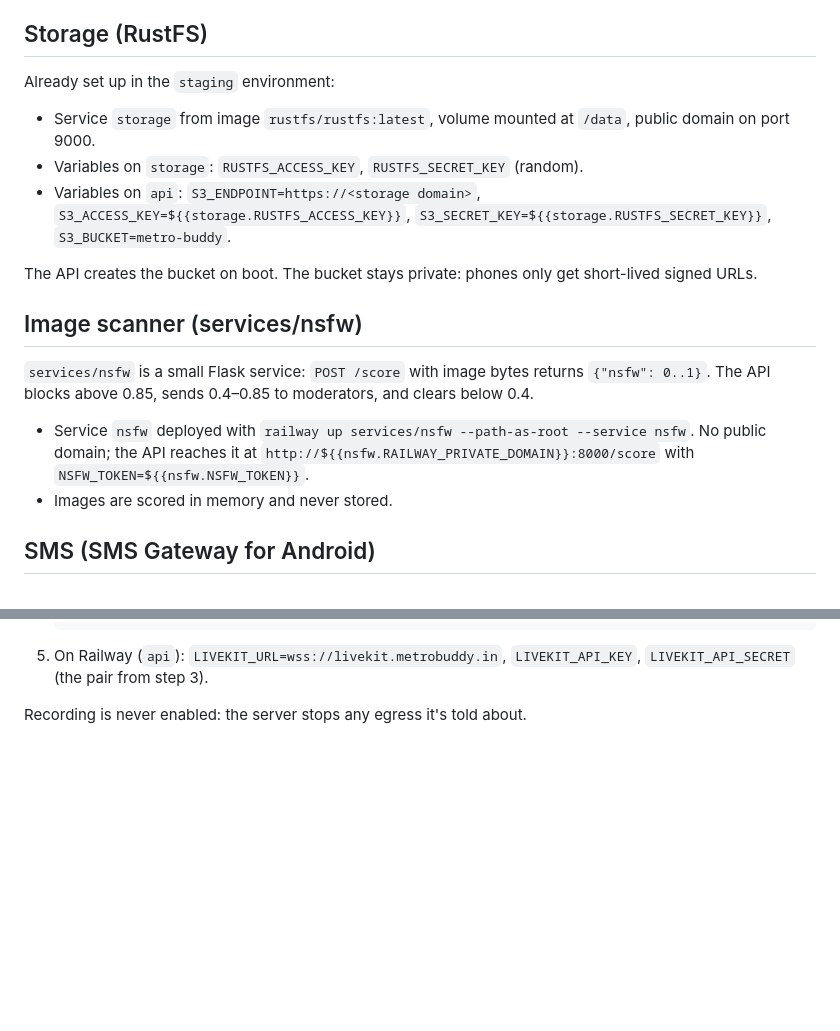
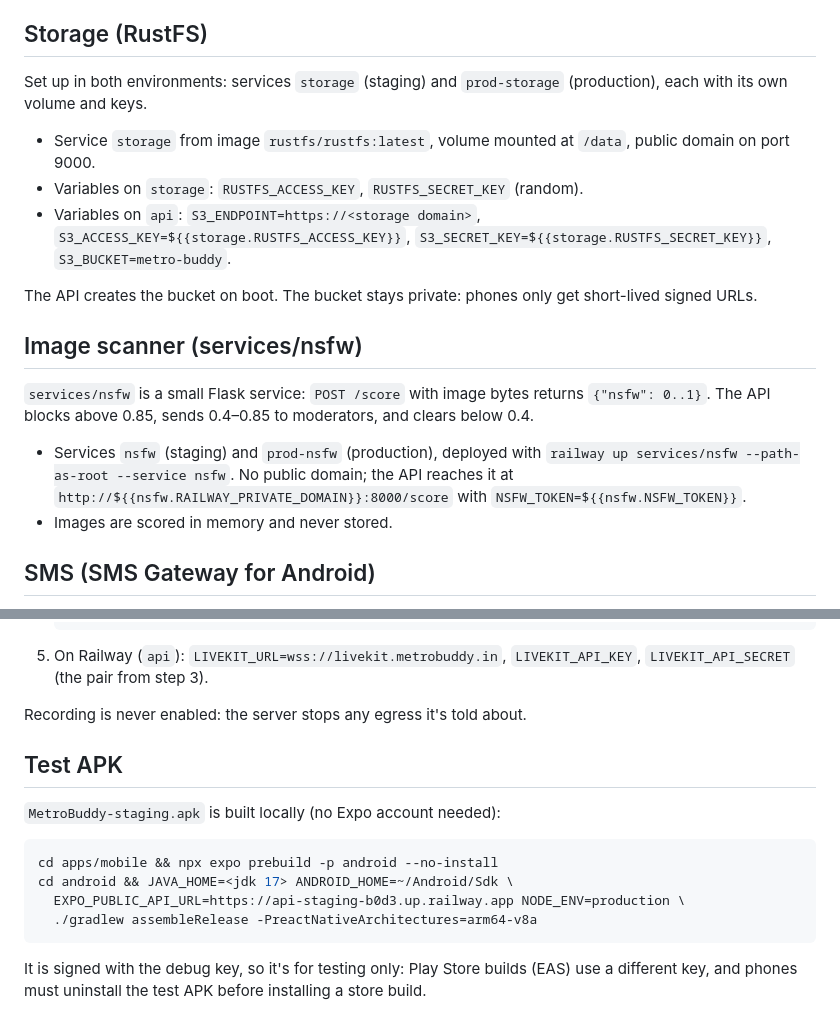
Before and after one commit to Aadesh998/metro-buddy, a Markdown page: docs/launch/self-hosted-services.md, 2 parts joined by grey strips. Drawn GitHub-style; blank space fills up the shorter version.

Commit message:
Self-hosted services guide: production service names and local APK build

````diff
--- a/docs/launch/self-hosted-services.md
+++ b/docs/launch/self-hosted-services.md
@@ -16,7 +16,7 @@ MinIO itself no longer publishes free container images, so RustFS is used; Garag
 
 ## Storage (RustFS)
 
-Already set up in the `staging` environment:
+Set up in both environments: services `storage` (staging) and `prod-storage` (production), each with its own volume and keys.
 
 - Service `storage` from image `rustfs/rustfs:latest`, volume mounted at `/data`, public domain on port 9000.
 - Variables on `storage`: `RUSTFS_ACCESS_KEY`, `RUSTFS_SECRET_KEY` (random).
@@ -28,7 +28,7 @@ The API creates the bucket on boot. The bucket stays private: phones only get sh
 
 `services/nsfw` is a small Flask service: `POST /score` with image bytes returns `{"nsfw": 0..1}`. The API blocks above 0.85, sends 0.4–0.85 to moderators, and clears below 0.4.
 
-- Service `nsfw` deployed with `railway up services/nsfw --path-as-root --service nsfw`. No public domain; the API reaches it at `http://${{nsfw.RAILWAY_PRIVATE_DOMAIN}}:8000/score` with `NSFW_TOKEN=${{nsfw.NSFW_TOKEN}}`.
+- Services `nsfw` (staging) and `prod-nsfw` (production), deployed with `railway up services/nsfw --path-as-root --service nsfw`. No public domain; the API reaches it at `http://${{nsfw.RAILWAY_PRIVATE_DOMAIN}}:8000/score` with `NSFW_TOKEN=${{nsfw.NSFW_TOKEN}}`.
 - Images are scored in memory and never stored.
 
 ## SMS (SMS Gateway for Android)
@@ -83,3 +83,16 @@ WebRTC audio needs UDP ports, which Railway doesn't offer, so LiveKit runs on a
 5. On Railway (`api`): `LIVEKIT_URL=wss://livekit.metrobuddy.in`, `LIVEKIT_API_KEY`, `LIVEKIT_API_SECRET` (the pair from step 3).
 
 Recording is never enabled: the server stops any egress it's told about.
+
+## Test APK
+
+`MetroBuddy-staging.apk` is built locally (no Expo account needed):
+
+```bash
+cd apps/mobile && npx expo prebuild -p android --no-install
+cd android && JAVA_HOME=<jdk 17> ANDROID_HOME=~/Android/Sdk \
+  EXPO_PUBLIC_API_URL=https://api-staging-b0d3.up.railway.app NODE_ENV=production \
+  ./gradlew assembleRelease -PreactNativeArchitectures=arm64-v8a
+```
+
+It is signed with the debug key, so it's for testing only: Play Store builds (EAS) use a different key, and phones must uninstall the test APK before installing a store build.
````
